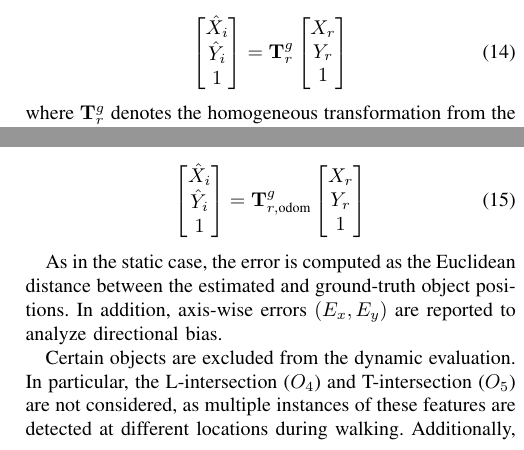
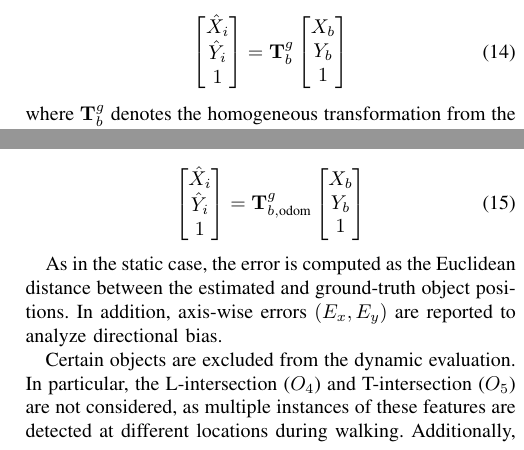
Before and after one commit to FaaizHaikal/my-thesis, a LaTeX document (main.tex): two parts of the columns of page 6 of 8, joined at a grey line, cut so that both start at the same text. Compiled offline with pdfLaTeX.

Commit message:
fix: ipm formula

```diff
--- a/main.tex
+++ b/main.tex
@@ -1063,14 +1063,14 @@ by applying a rigid body transformation using the known robot pose:
 1
 \end{bmatrix}
 =
-\mathbf{T}_{r}^{g}
+\mathbf{T}_{b}^{g}
 \begin{bmatrix}
-X_r \\
-Y_r \\
+X_b \\
+Y_b \\
 1
 \end{bmatrix}
 \end{equation}
-where $\mathbf{T}_{r}^{g}$ denotes the homogeneous transformation
+where $\mathbf{T}_{b}^{g}$ denotes the homogeneous transformation
 from the \texttt{base\_footprint} frame to the global field frame.
 
 Table~\ref{tab:static_results} summarizes the static evaluation results,
@@ -1132,10 +1132,10 @@ IPM outputs are transformed using the robot pose estimated from odometry:
 1
 \end{bmatrix}
 =
-\mathbf{T}_{r,\text{odom}}^{g}
+\mathbf{T}_{b,\text{odom}}^{g}
 \begin{bmatrix}
-X_r \\
-Y_r \\
+X_b \\
+Y_b \\
 1
 \end{bmatrix}
 \end{equation}
```
Also changed, not shown: main.tex (20 more changed lines).
